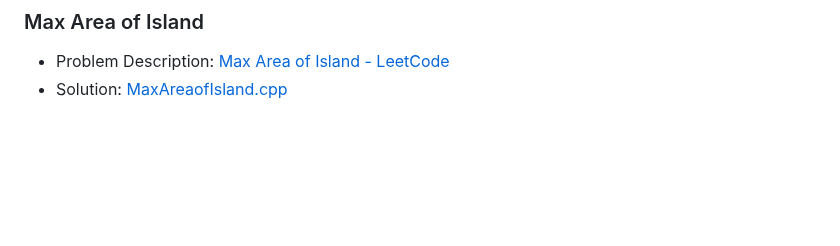
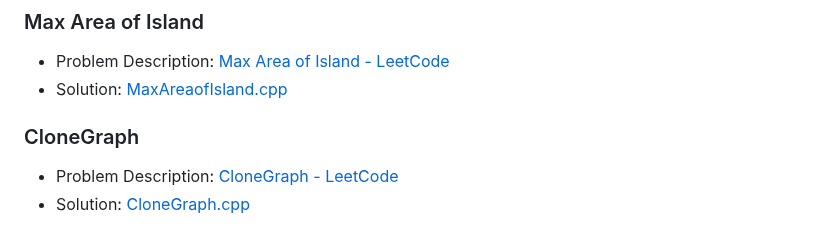
Before and after one commit to akamabhoi/neetCode, a Markdown page: README.md, the part around the change. Rendered like a GitHub page; blank space fills up the shorter version.

```diff
--- a/README.md
+++ b/README.md
@@ -369,3 +369,8 @@
 
 - Problem Description: [Max Area of Island - LeetCode](https://leetcode.com/problems/max-area-of-island/description/)
 - Solution: [MaxAreaofIsland.cpp](./Graphs/MaxAreaofIsland.cpp)
+
+### CloneGraph
+
+- Problem Description: [CloneGraph - LeetCode](https://leetcode.com/problems/clone-graph/)
+- Solution: [CloneGraph.cpp](./Graphs/CloneGraph.cpp)
```
